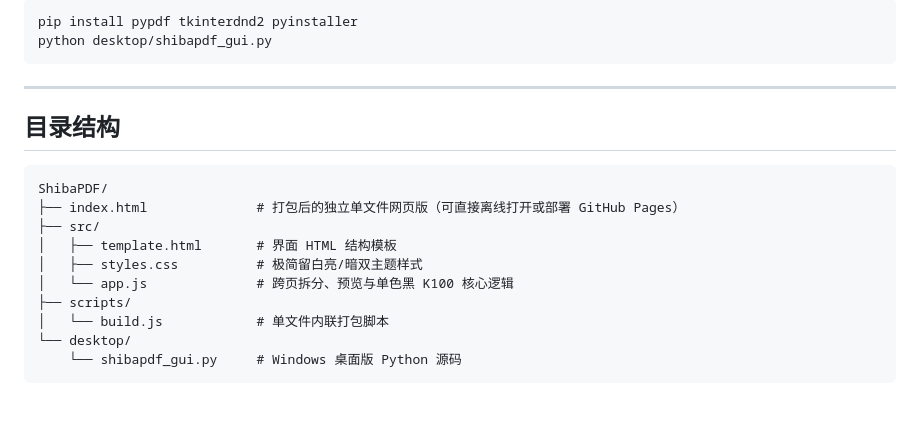
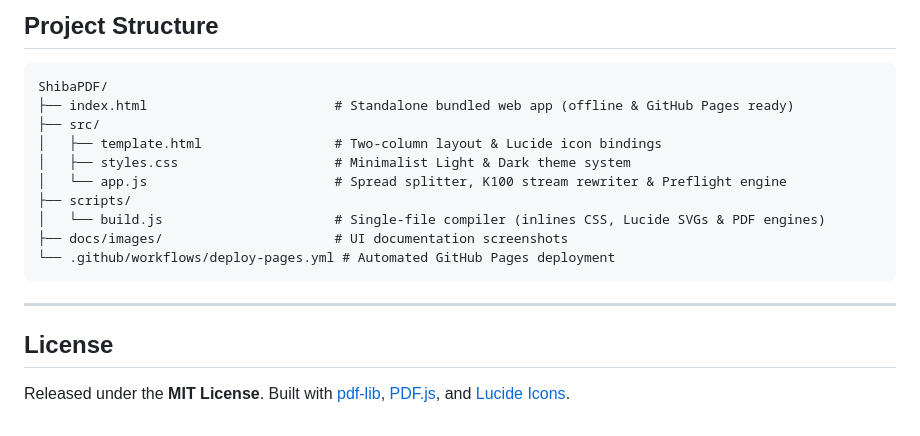
Before and after one commit to Wonvy/ShibaPDF, a Markdown page: README.md, the part around one of its changes. GitHub-like rendering.

Commit message:
feat: 2-col Lucide UI, 8-point Prepress Preflight, bilingual README & GitHub Pages workflow

````diff
--- a/README.md
+++ b/README.md
@@ -41,22 +64,21 @@ npm run build
 
-```bash
-pip install pypdf tkinterdnd2 pyinstaller
-python desktop/shibapdf_gui.py
+## Project Structure
+
+```text
+ShibaPDF/
+├── index.html                        # Standalone bundled web app (offline & GitHub Pages ready)
+├── src/
+│   ├── template.html                 # Two-column layout & Lucide icon bindings
+│   ├── styles.css                    # Minimalist Light & Dark theme system
+│   └── app.js                        # Spread splitter, K100 stream rewriter & Preflight engine
+├── scripts/
+│   └── build.js                      # Single-file compiler (inlines CSS, Lucide SVGs & PDF engines)
+├── docs/images/                      # UI documentation screenshots
+└── .github/workflows/deploy-pages.yml # Automated GitHub Pages deployment
 ```
 
 ---
 
-## 目录结构
+## License
 
-```text
-ShibaPDF/
-├── index.html              # 打包后的独立单文件网页版（可直接离线打开或部署 GitHub Pages）
-├── src/
-│   ├── template.html       # 界面 HTML 结构模板
-│   ├── styles.css          # 极简留白亮/暗双主题样式
-│   └── app.js              # 跨页拆分、预览与单色黑 K100 核心逻辑
-├── scripts/
-│   └── build.js            # 单文件内联打包脚本
-└── desktop/
-    └── shibapdf_gui.py     # Windows 桌面版 Python 源码
-```
+Released under the **MIT License**. Built with [pdf-lib](https://pdf-lib.js.org/), [PDF.js](https://mozilla.github.io/pdf.js/), and [Lucide Icons](https://lucide.dev/).
````
Also changed, not shown: other parts of README.md (+46 -23 lines), README.zh-CN.md (added, +84 -0 lines), docs/images/pages-gallery-dark-zh.png (added), docs/images/preflight-report-light.png (added), docs/images/split-view-light.png (added), 10 other files.
